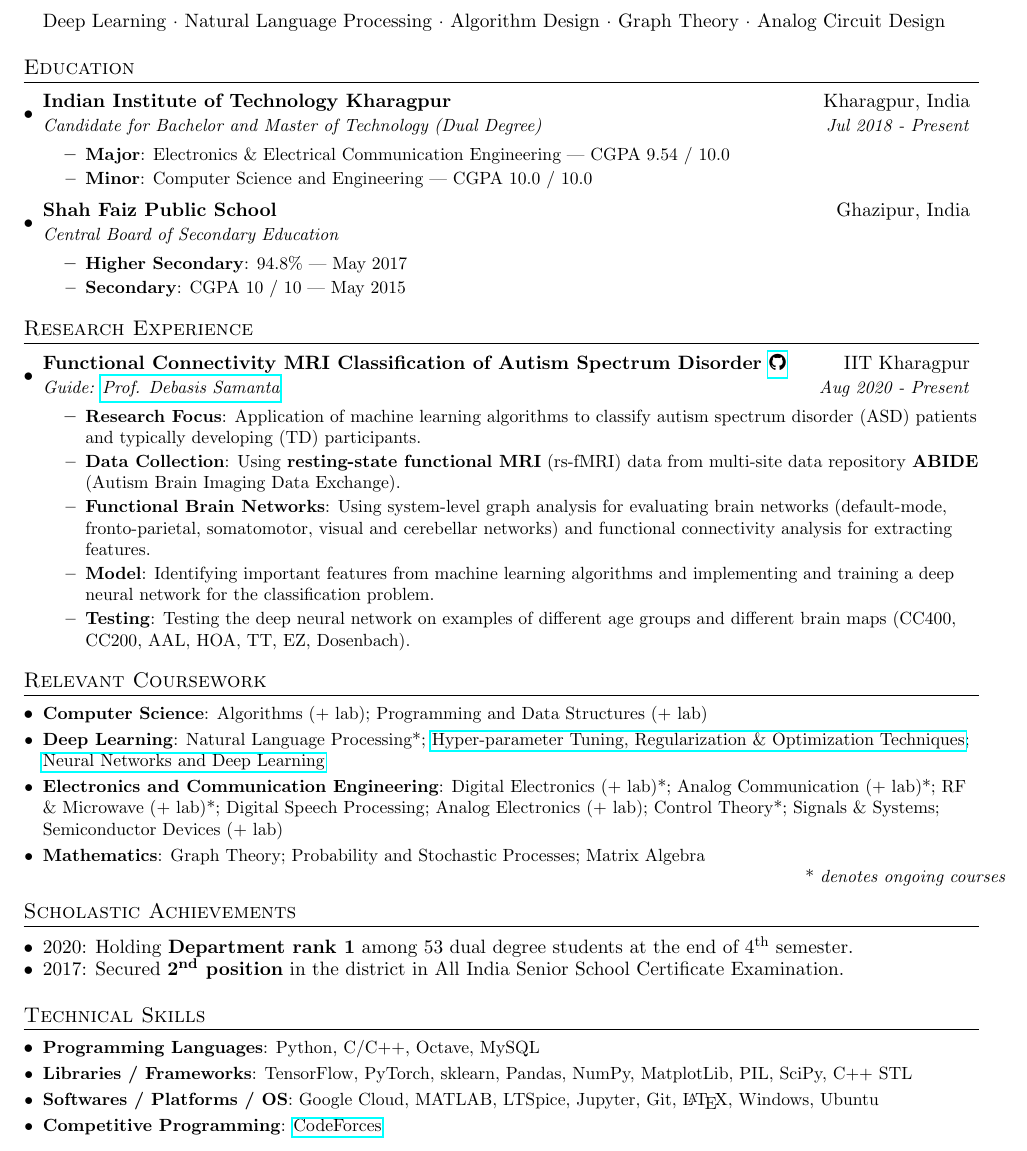
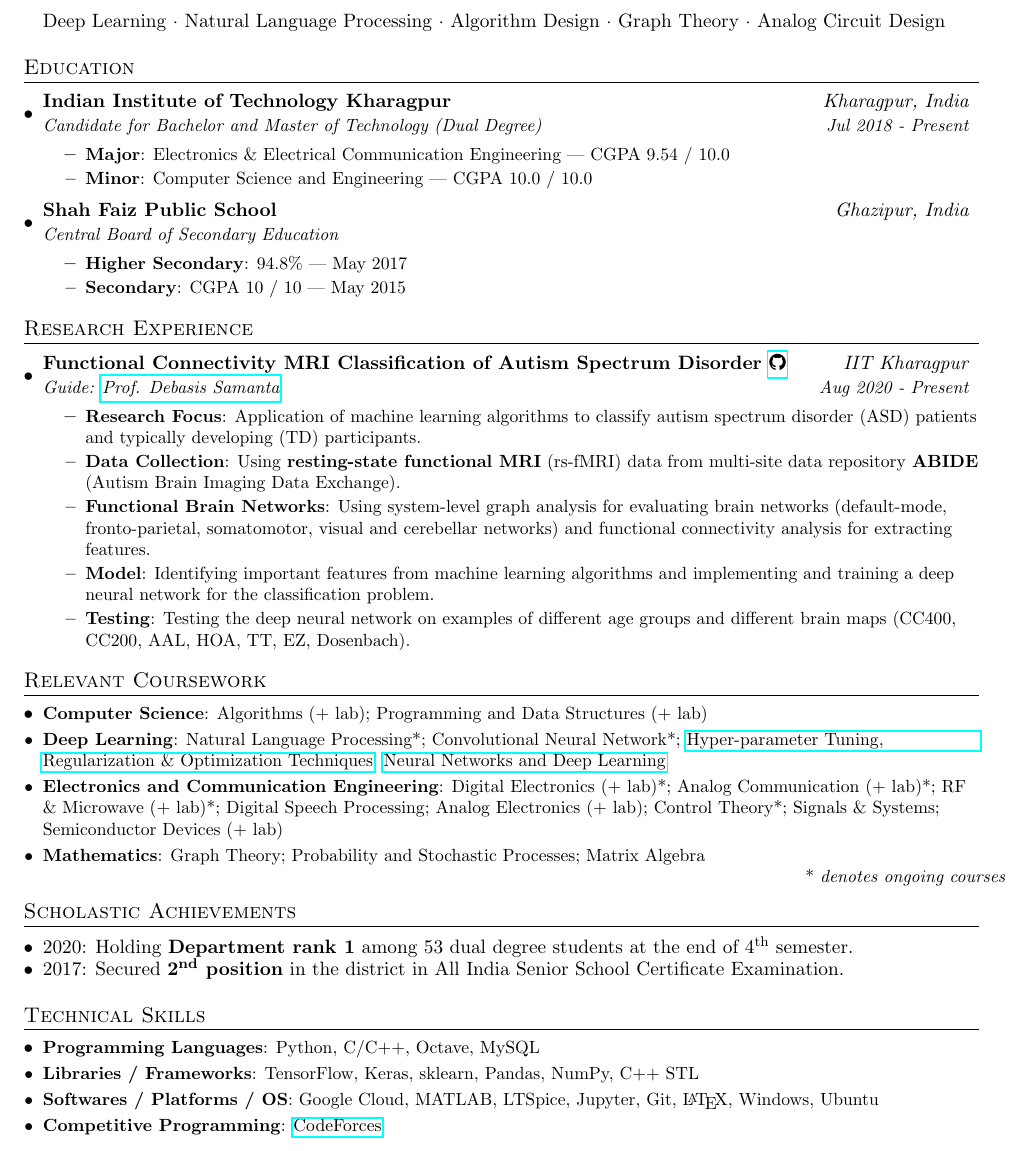
Before and after one commit to utkarsh512/Resume, a LaTeX document (source.tex): part of the page, cut so that both start at the same text. Compiled offline with pdfLaTeX.

Commit message:
Update source.tex

```diff
--- a/source.tex
+++ b/source.tex
@@ -86,7 +86,7 @@
   \resumeSubHeadingListStart
 
     \resumeSubheading
-      {Indian Institute of Technology Kharagpur}{Kharagpur, India}
+      {Indian Institute of Technology Kharagpur}{\textit{Kharagpur, India}}
       {Candidate for Bachelor and Master of Technology (Dual Degree)}{Jul 2018 - Present}
       \resumeItemListStart
         \resumeItem{Major}
@@ -95,7 +95,7 @@
           {Computer Science and Engineering | CGPA  10.0 / 10.0}
       \resumeItemListEnd
     \resumeSubheading
-      {Shah Faiz Public School}{Ghazipur, India}
+      {Shah Faiz Public School}{\textit{Ghazipur, India}}
       {Central Board of Secondary Education}{}
       \resumeItemListStart
         \resumeItem{Higher Secondary}
@@ -137,7 +137,7 @@
     \resumeSubItem{Computer Science}
       {Algorithms (+ lab); Programming and Data Structures (+ lab)}
     \resumeSubItem{Deep Learning}
-      {Natural Language Processing*; \href{https://www.coursera.org/account/accomplishments/certificate/9UGVQFJCCS38}{Hyper-parameter Tuning, Regularization \& Optimization Techniques}; \href{https://www.coursera.org/account/accomplishments/certificate/9HS82Y4DP4DV}{Neural Networks and Deep Learning}}
+      {Natural Language Processing*; Convolutional Neural Network*; \href{https://www.coursera.org/account/accomplishments/certificate/9UGVQFJCCS38}{Hyper-parameter Tuning, Regularization \& Optimization Techniques}; \href{https://www.coursera.org/account/accomplishments/certificate/9HS82Y4DP4DV}{Neural Networks and Deep Learning}}
     \resumeSubItem{Electronics and Communication Engineering}
       {Digital Electronics (+ lab)*; Analog Communication (+ lab)*; RF \& Microwave (+ lab)*; Digital Speech Processing; Analog Electronics (+ lab); Control Theory*; Signals \& Systems; Semiconductor Devices (+ lab)}
     \resumeSubItem{Mathematics}
@@ -160,7 +160,7 @@
     \resumeSubItem{Programming Languages}
       {Python, C/C++, Octave, MySQL}
     \resumeSubItem{Libraries / Frameworks}
-      {TensorFlow, PyTorch, sklearn, Pandas, NumPy, MatplotLib, PIL, SciPy, C++ STL}
+      {TensorFlow, Keras, sklearn, Pandas, NumPy, C++ STL}
     \resumeSubItem{Softwares / Platforms / OS}
       {Google Cloud, MATLAB, LTSpice, Jupyter, Git, \LaTeX, Windows, Ubuntu}
     \resumeSubItem{Competitive Programming}
```
Also changed, not shown: source.tex (2 more changed lines).
